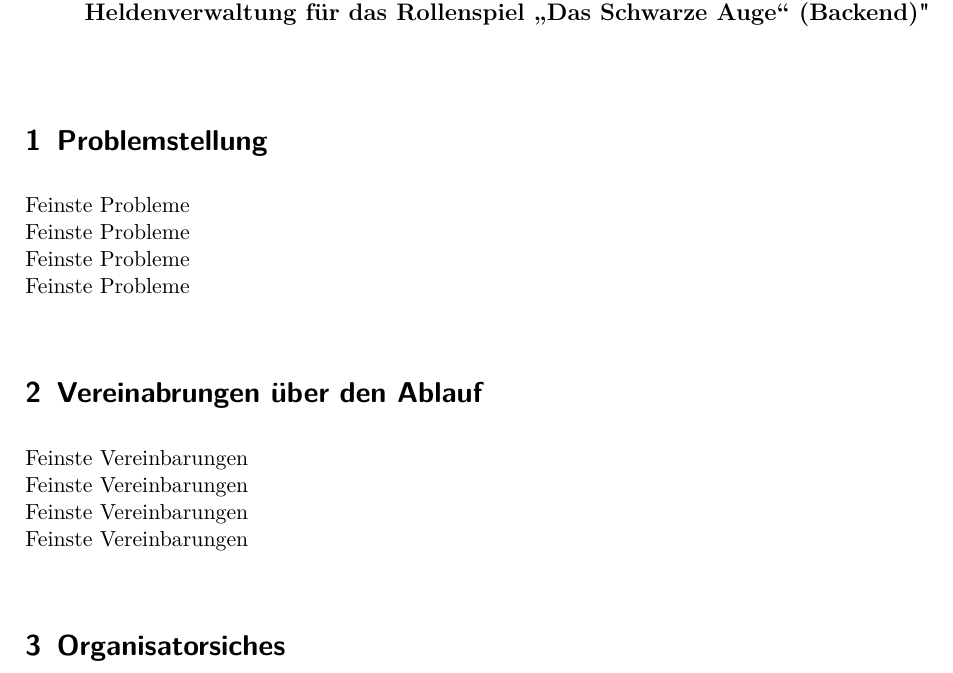
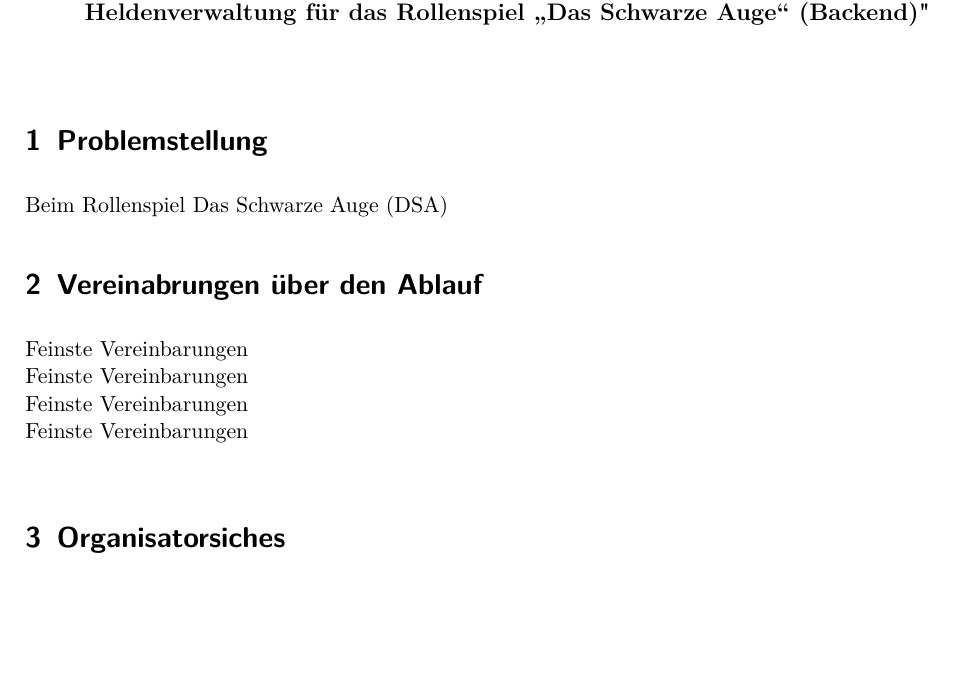
Before and after one commit to bjoern-nowak/bachelorthesis, a LaTeX document (src/proposal/proposal.tex, which reads src/proposal/content/problem.tex, src/proposal/setting/packages.tex): part of page 1 of 2, cut so that both start at the same text, the shorter picture padded with empty space. Compiled offline with pdfLaTeX.

Commit message:
[proposal] use abbreviations without print of list

```diff
--- a/src/proposal/content/problem.tex
+++ b/src/proposal/content/problem.tex
@@ -1,6 +1,3 @@
 \section{Problemstellung}
 
-Feinste Probleme\\
-Feinste Probleme\\
-Feinste Probleme\\
-Feinste Probleme\\
+Beim Rollenspiel \ac{DSA}
--- a/src/proposal/proposal.tex
+++ b/src/proposal/proposal.tex
@@ -16,6 +16,9 @@
 % ----- Start document --------------------------
 \begin{document}
 %    \layout % zeige seitenränder und co als bild
+
+% ----- preface ---------------------------------
+    \input{abbreviation.tex}
 
 % ----- content ---------------------------------
     \clearpage
--- a/src/proposal/setting/packages.tex
+++ b/src/proposal/setting/packages.tex
@@ -49,7 +49,7 @@
 \usepackage{xspace} % sorgt dafür, dass Leerzeichen hinter parameterlosen Makros nicht als Makroendezeichen interpretiert werden
 
 \usepackage{makeidx} % für Index-Ausgabe mit \printindex
-\usepackage{acronym} % es werden alle Definitionen aufgelistet | nur benutze : \usepackage[printonlyused]{acronym}
+\usepackage[nolist]{acronym} % es werden alle Definitionen aufgelistet | nur benutze : \usepackage[printonlyused]{acronym}
 
 % Einfache Definition der Zeilenabstände und Seitenränder etc.
 \usepackage{setspace}
```
Also changed, not shown: src/proposal/abbreviation.tex (added, +11 -0 lines).
